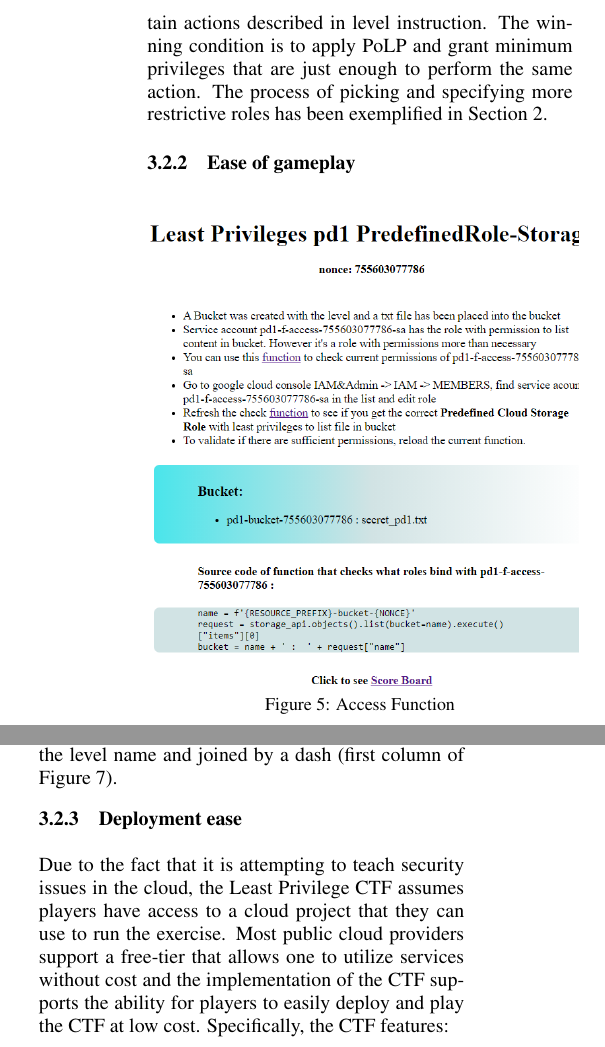
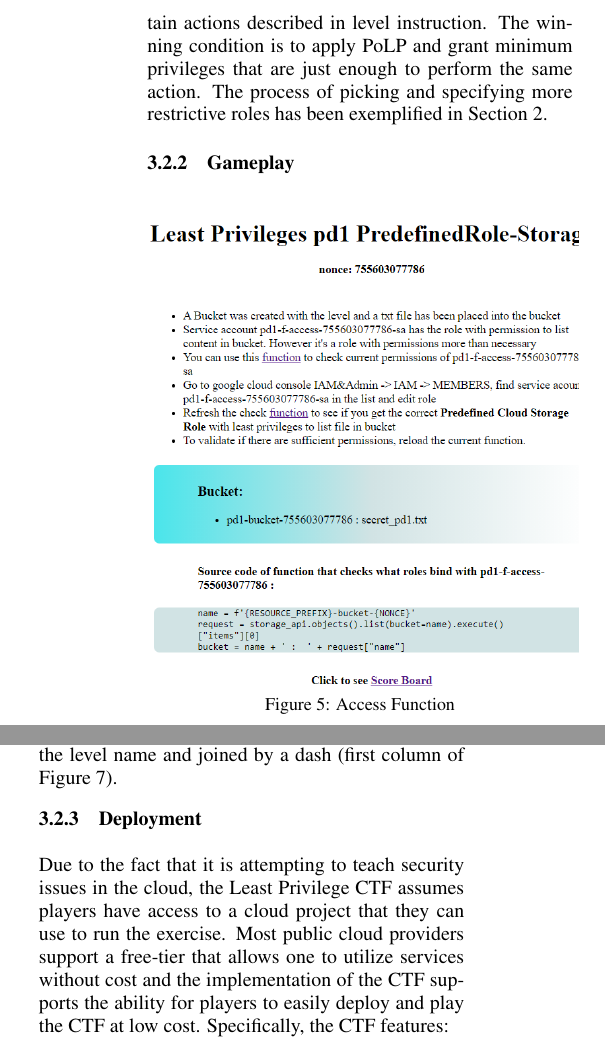
Before and after one commit to wwu-pdx/papers, a LaTeX document (leastpri/icissp/lstpri-icissp.tex, which reads leastpri/icissp/3ctf.tex): two parts of the columns of page 5 of 9, joined at a grey line, cut so that both start at the same text. Compiled offline with pdfLaTeX.

Commit message:
Unify subheadings

```diff
--- a/leastpri/icissp/3ctf.tex
+++ b/leastpri/icissp/3ctf.tex
@@ -31,7 +31,7 @@ Players may spend a little bit more time on the levels regarding Cloud Vision se
 In the design of Least Privilege CTF, all functions are expected to access level resources only with their default identities, the service accounts created and attached during deployment. The roles bind with these service accounts can be updated after deployment in Google Cloud Console.
 A check function validates whether the binding role(s) in access function matche(s) the correct answer, so a role with permissions to list and get roles or IAM policy is always required. The score board function is using similar technique to validate answers and calculate scores, and repeat this for all levels. The roles bind with access functions are more complicated and vary based on specific levels. In general, access functions begin with a role of excessive permissions to perform certain actions described in level instruction. The winning condition is to apply PoLP and grant minimum privileges that are just enough to perform the same action. The process of picking and specifying more restrictive roles has been exemplified in Section~\ref{sec:gcpiam}.
 
-\subsubsection{Ease of gameplay}
+\subsubsection{Gameplay}
 \begin{figure}[!h]
   \centering
   \includegraphics[width=0.5\textwidth]{pic/access}
@@ -75,7 +75,7 @@ and get immediate feedback on solutions.  Figure~\ref{fig:score} shows
 the scoreboard interface.  To make it easier for players to focus on the specific goal of each level, the type of role and the service that a level
 targets are included in the level name and joined by a dash (first column of Figure~\ref{fig:score}).
 
-\subsubsection{Deployment ease}
+\subsubsection{Deployment}
 Due to the fact that it is attempting to teach security issues in the cloud,
 the Least Privilege CTF assumes players have access to a cloud project that they can use to run
 the exercise.  Most public cloud providers support a free-tier that allows one to utilize services without cost and the implementation
```
Also changed, not shown: leastpri/myiam.tex (added), leastpri/myintro.tex (added), 1 other file.
